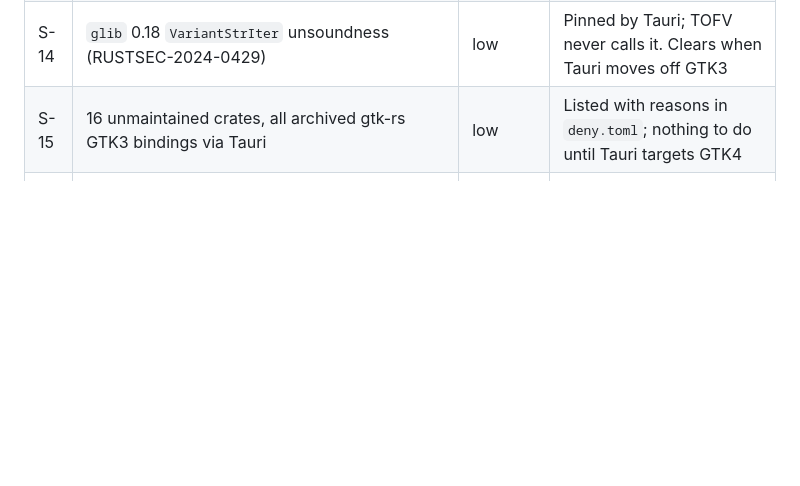
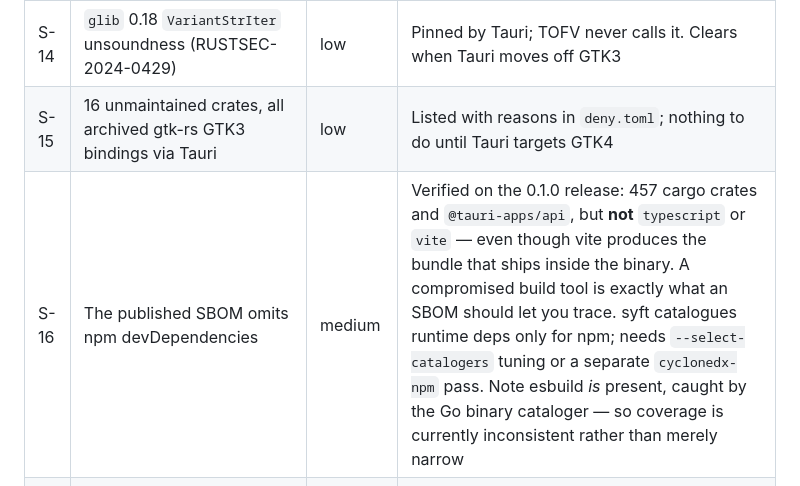
Before and after one commit to Altagen/TOFV, a Markdown page: BACKLOG.md, the part around the change. Drawn GitHub-style; blank space fills up the shorter version.

Commit message:
docs: record that the published SBOM misses npm build dependencies
Verified against the 0.1.0 release rather than assumed: the SBOM carries
457 cargo crates and the one runtime npm dependency, but neither
typescript nor vite — and vite is what produces the bundle embedded in the
shipped binary. A compromised build tool is precisely what an SBOM is
supposed to make traceable.

Coverage is also inconsistent: esbuild does appear, because syft's Go
binary cataloger inspected it inside node_modules. So the gap is npm
devDependencies specifically, not build-time dependencies as a class.

```diff
--- a/BACKLOG.md
+++ b/BACKLOG.md
@@ -140,6 +140,7 @@ Effort: S (hours), M (1–3 days), L (a week or more).
 | S-11 | ~~SBOM + `cargo audit` in CI~~ — done: `cargo deny` in CI, CycloneDX SBOM published per release | low | |
 | S-14 | `glib` 0.18 `VariantStrIter` unsoundness (RUSTSEC-2024-0429) | low | Pinned by Tauri; TOFV never calls it. Clears when Tauri moves off GTK3 |
 | S-15 | 16 unmaintained crates, all archived gtk-rs GTK3 bindings via Tauri | low | Listed with reasons in `deny.toml`; nothing to do until Tauri targets GTK4 |
+| S-16 | The published SBOM omits npm devDependencies | medium | Verified on the 0.1.0 release: 457 cargo crates and `@tauri-apps/api`, but **not** `typescript` or `vite` — even though vite produces the bundle that ships inside the binary. A compromised build tool is exactly what an SBOM should let you trace. syft catalogues runtime deps only for npm; needs `--select-catalogers` tuning or a separate `cyclonedx-npm` pass. Note esbuild *is* present, caught by the Go binary cataloger — so coverage is currently inconsistent rather than merely narrow |
 | S-13 | The pinentry socket still serves any process running as the **same user** during a connect attempt. Inherent to the design; revisit if the threat model tightens | medium | Mitigated by peer-uid check, request cap and a short window |
 
 ---
```
